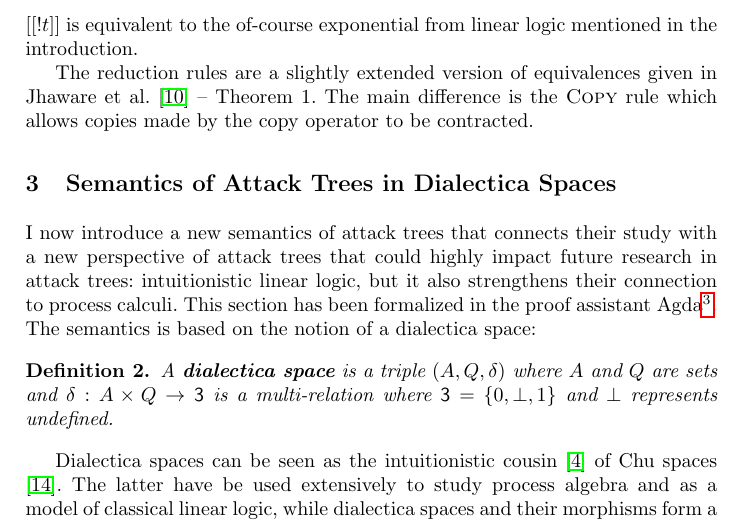
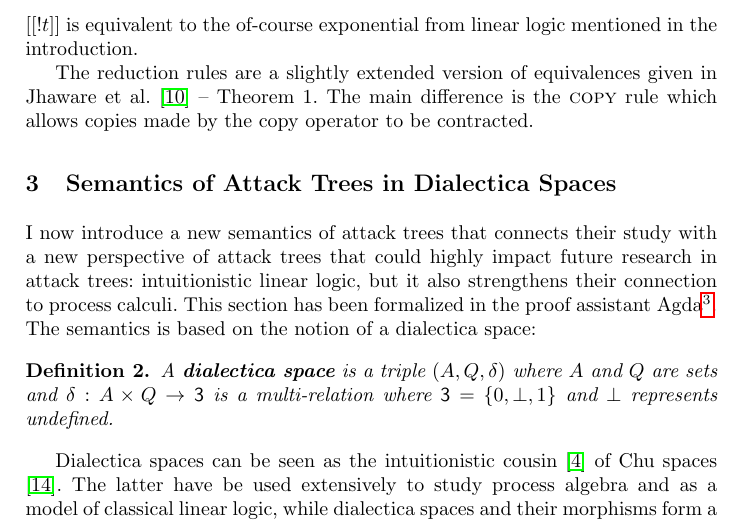
Before and after one commit to MonoidalAttackTrees/attack-trees-in-monoidal-cats, a LaTeX thesis (drafts/GraMSec2016/main.tex): part of page 4 of 11, cut so that both start at the same text. Compiled offline with pdfLaTeX; a LaTeX package or settings file that is missing is left out.

Commit message:
Small fixins.

```diff
--- a/drafts/GraMSec2016/main.tex
+++ b/drafts/GraMSec2016/main.tex
@@ -284,7 +284,7 @@ mentioned in the introduction.
 
 The reduction rules are a slightly extended version of equivalences
 given in Jhaware et al. \cite{Jhawar:2015} -- Theorem 1.  The main
-difference is the $\textsc{Copy}$ rule which allows copies made by the
+difference is the $\textsc{copy}$ rule which allows copies made by the
 copy operator to be contracted.
 % section attack_trees (end)
 
```
Also changed, not shown: drafts/GraMSec2016/appendix-SSG-monoidal.tex (line endings or trailing spaces), drafts/GraMSec2016/main.pdf.
